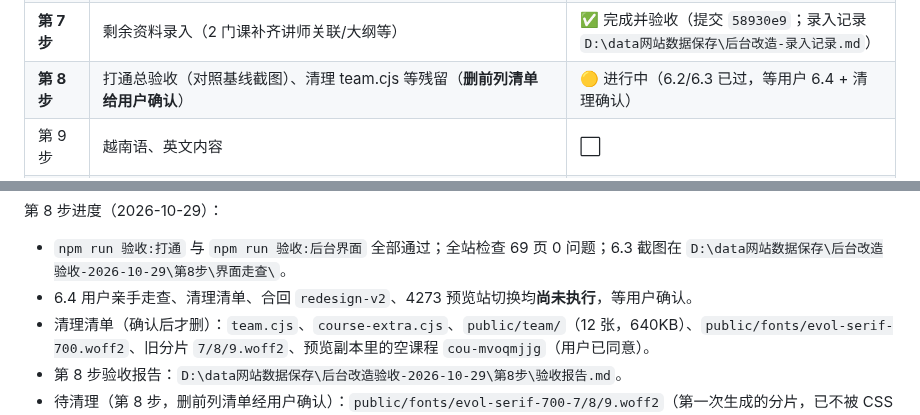
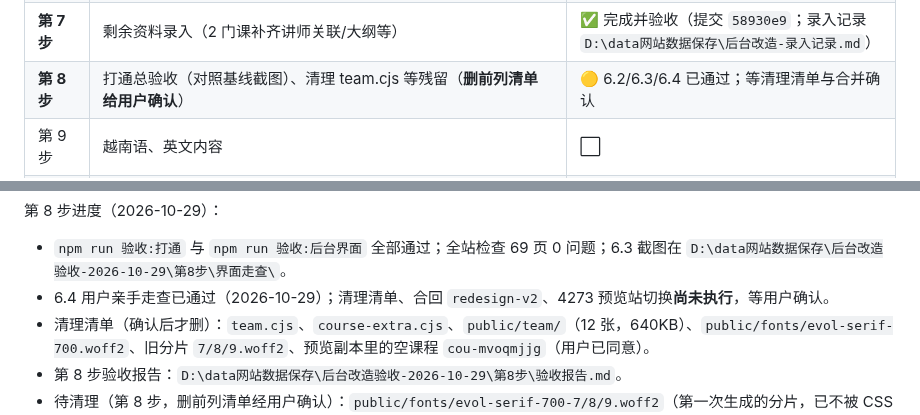
Before and after one commit to lhj37425-cloud/special-octo-eureka, a Markdown page: 后台改版进度与交接.md, 2 parts joined by grey strips. Drawn GitHub-style.

Commit message:
docs: 第 8 步 6.4 用户验证通过，等清理与合并确认
Co-Authored-By: Claude Code <noreply@anthropic.com>

```diff
--- a/后台改版进度与交接.md
+++ b/后台改版进度与交接.md
@@ -46,7 +46,7 @@
 | **第 5 步** | 前台改成只读后台发布快照（专家页/课程页切数据源，team.cjs 退役） | ✅ 完成并验收（提交 `fd1a98c`；材料见 `D:\data网站数据保存\后台改造验收-2026-10-29\第5步\`） |
 | **第 6 步** | 发布流程、真页面预览 | ✅ 完成并验收（提交 `fe31306`、`a9a19ad`；材料见 `D:\data网站数据保存\后台改造验收-2026-10-29\第6步\`） |
 | **第 7 步** | 剩余资料录入（2 门课补齐讲师关联/大纲等） | ✅ 完成并验收（提交 `58930e9`；录入记录 `D:\data网站数据保存\后台改造-录入记录.md`） |
-| **第 8 步** | 打通总验收（对照基线截图）、清理 team.cjs 等残留（**删前列清单给用户确认**） | 🟡 进行中（6.2/6.3 已过，等用户 6.4 + 清理确认） |
+| **第 8 步** | 打通总验收（对照基线截图）、清理 team.cjs 等残留（**删前列清单给用户确认**） | 🟡 6.2/6.3/6.4 已通过；等清理清单与合并确认 |
 | 第 9 步 | 越南语、英文内容 | ⬜ |
 | 第 10 步 | 分步上线：先换后台（4181），再换前台（4173），都从本分支合并 | ⬜ |
 
@@ -91,7 +91,7 @@
 
 第 8 步进度（2026-10-29）：
 - `npm run 验收:打通` 与 `npm run 验收:后台界面` 全部通过；全站检查 69 页 0 问题；6.3 截图在 `D:\data网站数据保存\后台改造验收-2026-10-29\第8步\界面走查\`。
-- 6.4 用户亲手走查、清理清单、合回 `redesign-v2`、4273 预览站切换均**尚未执行**，等用户确认。
+- 6.4 用户亲手走查已通过（2026-10-29）；清理清单、合回 `redesign-v2`、4273 预览站切换**尚未执行**，等用户确认。
 - 清理清单（确认后才删）：`team.cjs`、`course-extra.cjs`、`public/team/`（12 张，640KB）、`public/fonts/evol-serif-700.woff2`、旧分片 `7/8/9.woff2`、预览副本里的空课程 `cou-mvoqmjjg`（用户已同意）。
 - 第 8 步验收报告：`D:\data网站数据保存\后台改造验收-2026-10-29\第8步\验收报告.md`。
 - 待清理（第 8 步，删前列清单经用户确认）：`public/fonts/evol-serif-700-7/8/9.woff2`（第一次生成的分片，已不被 CSS 引用）、`public/fonts/evol-serif-700.woff2`（旧单文件）、`team.cjs`、`course-extra.cjs`、`public/team/` 里已传进后台的照片。
```
